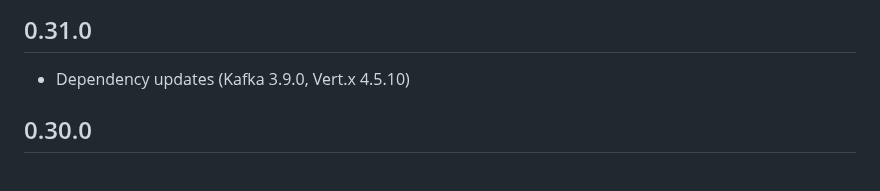
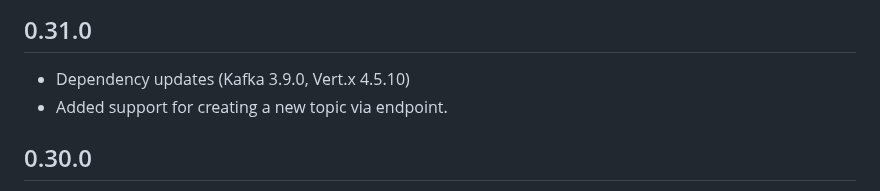
Before and after one commit to strimzi/strimzi-kafka-bridge, a Markdown page: CHANGELOG.md, the part around the change. GitHub-like rendering.

Commit message:
[#434] docs: changelog
Signed-off-by: ilkerkocatepe <kocatepeilker@gmail.com>

```diff
--- a/CHANGELOG.md
+++ b/CHANGELOG.md
@@ -3,6 +3,7 @@
 ## 0.31.0
 
 * Dependency updates (Kafka 3.9.0, Vert.x 4.5.10)
+* Added support for creating a new topic via endpoint.
 
 ## 0.30.0
 
```
